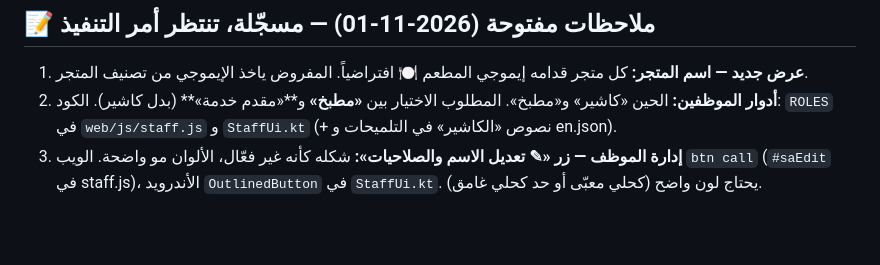
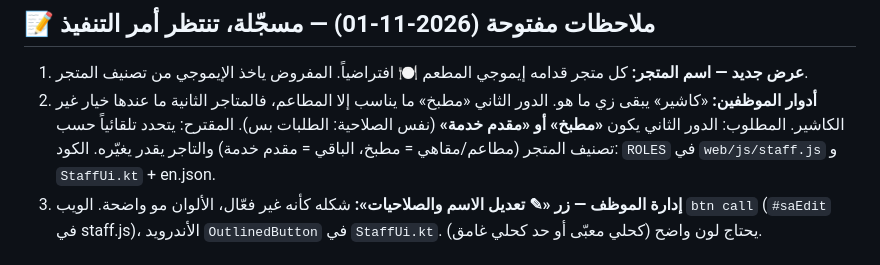
Before and after one commit to majdixp2/Hayyna, a Markdown page: CLAUDE.md, the part around the change. Drawn GitHub-style; blank space fills up the shorter version.

Commit message:
CLAUDE.md: clarify staff role note
Co-Authored-By: Claude Opus 5.5 <noreply@anthropic.com>
Claude-Session: https://claude.ai/code/session_01Kw9snAHnWJXWiSrBaKGHfd

```diff
--- a/CLAUDE.md
+++ b/CLAUDE.md
@@ -77,7 +77,7 @@
 
 ## 📝 ملاحظات مفتوحة (2026-11-01) — مسجّلة، تنتظر أمر التنفيذ
 1. **عرض جديد — اسم المتجر:** كل متجر قدامه إيموجي المطعم 🍽️ افتراضياً. المفروض ياخذ الإيموجي من تصنيف المتجر.
-2. **أدوار الموظفين:** الحين «كاشير» و«مطبخ». المطلوب الاختيار بين **«مطبخ»** و**«مقدم خدمة»** (بدل كاشير). الكود: `ROLES` في `web/js/staff.js` و `StaffUi.kt` (+ نصوص «الكاشير» في التلميحات و en.json).
+2. **أدوار الموظفين:** «كاشير» يبقى زي ما هو. الدور الثاني «مطبخ» ما يناسب إلا المطاعم، فالمتاجر الثانية ما عندها خيار غير الكاشير. المطلوب: الدور الثاني يكون **«مطبخ» أو «مقدم خدمة»** (نفس الصلاحية: الطلبات بس). المقترح: يتحدد تلقائياً حسب تصنيف المتجر (مطاعم/مقاهي = مطبخ، الباقي = مقدم خدمة) والتاجر يقدر يغيّره. الكود: `ROLES` في `web/js/staff.js` و `StaffUi.kt` + en.json.
 3. **إدارة الموظف — زر «✎ تعديل الاسم والصلاحيات»:** شكله كأنه غير فعّال، الألوان مو واضحة. الويب `btn call` (`#saEdit` في staff.js)، الأندرويد `OutlinedButton` في `StaffUi.kt`. يحتاج لون واضح (كحلي معبّى أو حد كحلي غامق).
 
 ## 🏬 الفروع والترويج (اتنفذت 2026-10-31)
```
